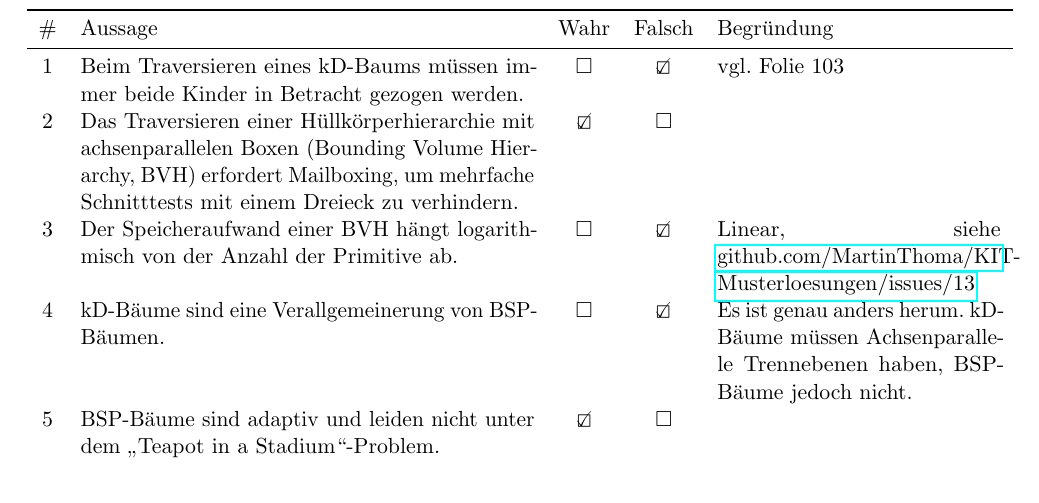
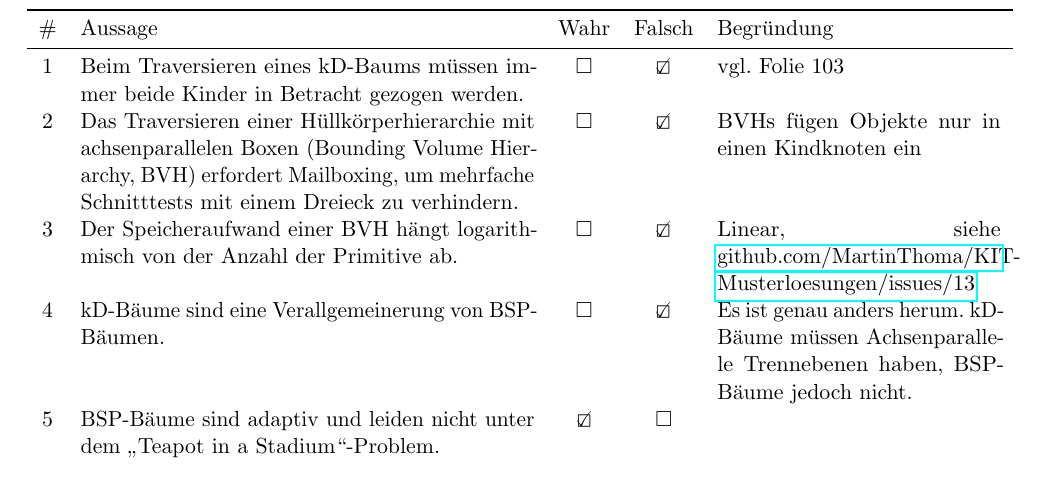
Before and after one commit to MartinThoma/KIT-Musterloesungen, a LaTeX document (CG/2014-Hauptklausur/2014-Hauptklausur.tex): part of page 7 of 12, cut so that both start at the same text. Compiled offline with pdfLaTeX.

Commit message:
Fix HK 2014, 6c (Mailboxing with BVHs)

```diff
--- a/CG/2014-Hauptklausur/2014-Hauptklausur.tex
+++ b/CG/2014-Hauptklausur/2014-Hauptklausur.tex
@@ -211,7 +211,7 @@ Inklusive Schnittests der AABB Hüllkörper:
 \begin{tabular}{cp{8cm}ccp{5cm}}\toprule
 \# & Aussage & Wahr & Falsch & Begründung \\\midrule
  1 & Beim Traversieren eines kD-Baums müssen immer beide Kinder in Betracht gezogen werden.                                                                                                   & $\square$   & \CheckedBox    & vgl. Folie 103\\
- 2 & Das Traversieren einer Hüllkörperhierarchie mit achsenparallelen Boxen (Bounding Volume Hierarchy, BVH) erfordert Mailboxing, um mehrfache Schnitttests mit einem Dreieck zu verhindern. & \CheckedBox & $\square$      & ~          \\
+ 2 & Das Traversieren einer Hüllkörperhierarchie mit achsenparallelen Boxen (Bounding Volume Hierarchy, BVH) erfordert Mailboxing, um mehrfache Schnitttests mit einem Dreieck zu verhindern. & $\square$   & \CheckedBox    & BVHs fügen Objekte nur in einen Kindknoten ein \\
  3 & Der Speicheraufwand einer BVH hängt logarithmisch von der Anzahl der Primitive ab.                                                                                                       & $\square$   & \CheckedBox    & Linear, siehe \href{https://github.com/MartinThoma/KIT-Musterloesungen/issues/13#issuecomment-192245468}{github.com/MartinThoma/KIT-Musterloesungen/issues/13}          \\
  4 & kD-Bäume sind eine Verallgemeinerung von BSP-Bäumen.                                                                                                                                     & $\square$   & \CheckedBox    & Es ist genau anders herum. kD-Bäume müssen Achsenparallele Trennebenen haben, BSP-Bäume jedoch nicht. \\
  5 & BSP-Bäume sind adaptiv und leiden nicht unter dem \enquote{Teapot in a Stadium}-Problem.                                                                                                 & \CheckedBox & $\square$      & ~          \\
```
Also changed, not shown: CG/2014-Hauptklausur/2014-Hauptklausur.pdf.
